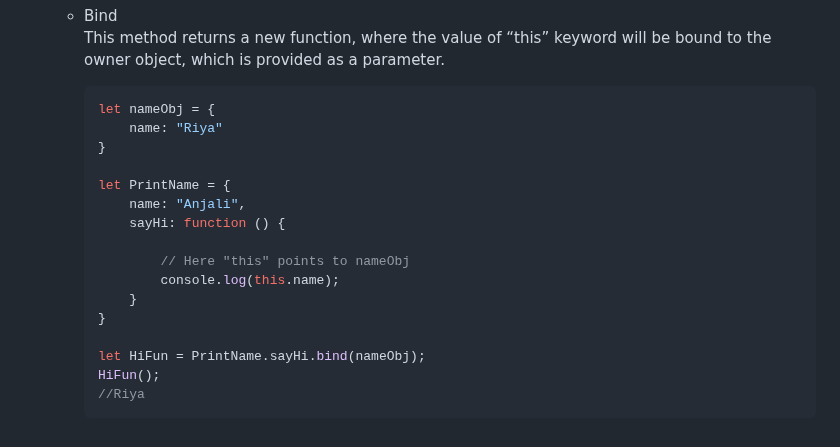
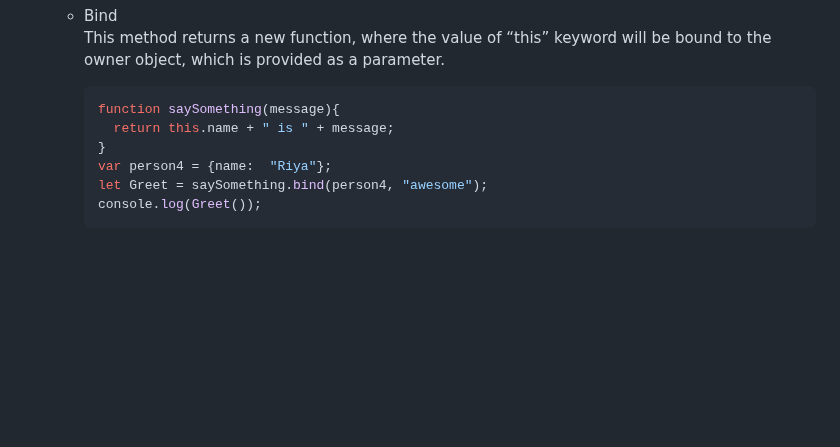
Before and after one commit to Riyakumari57/JavaScript-Coding-Questions, a Markdown page: README.md, the part around the change. Rendered like a GitHub page; blank space fills up the shorter version.

````diff
--- a/README.md
+++ b/README.md
@@ -245,22 +245,12 @@ saySomething.apply(person4, ["awesome"]);
 <p>This method returns a new function, where the value of “this” keyword will be bound to the owner object, which is provided as a parameter.</p>
 
 ```javascript
-let nameObj = {
-	name: "Riya"
+function saySomething(message){
+  return this.name + " is " + message;
 }
-
-let PrintName = {
-	name: "Anjali",
-	sayHi: function () {
-
-		// Here "this" points to nameObj
-		console.log(this.name);
-	}
-}
-
-let HiFun = PrintName.sayHi.bind(nameObj);
-HiFun();
-//Riya
+var person4 = {name:  "Riya"};
+let Greet = saySomething.bind(person4, "awesome");
+console.log(Greet());
 ```
 </ul>
 
````
